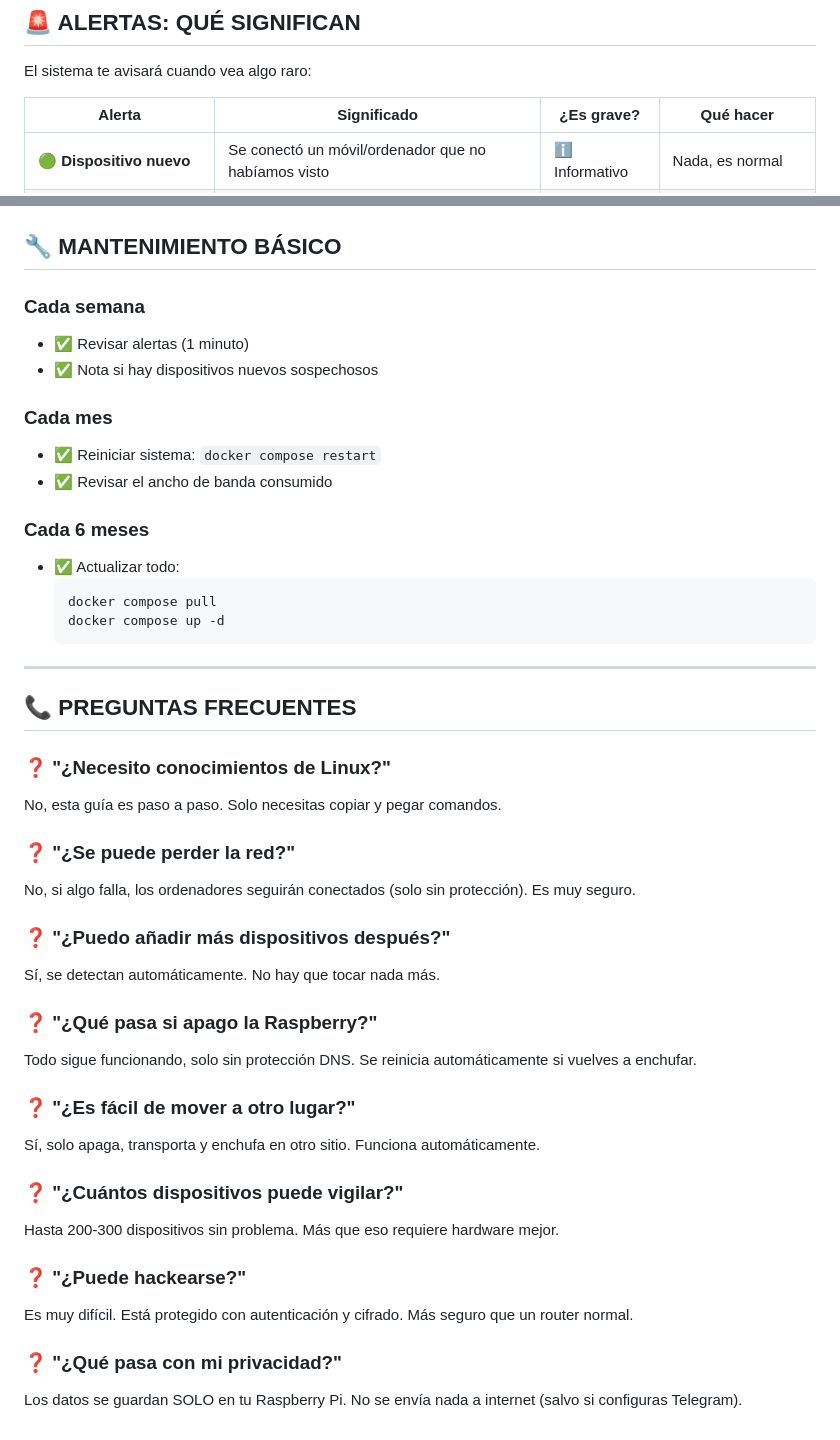
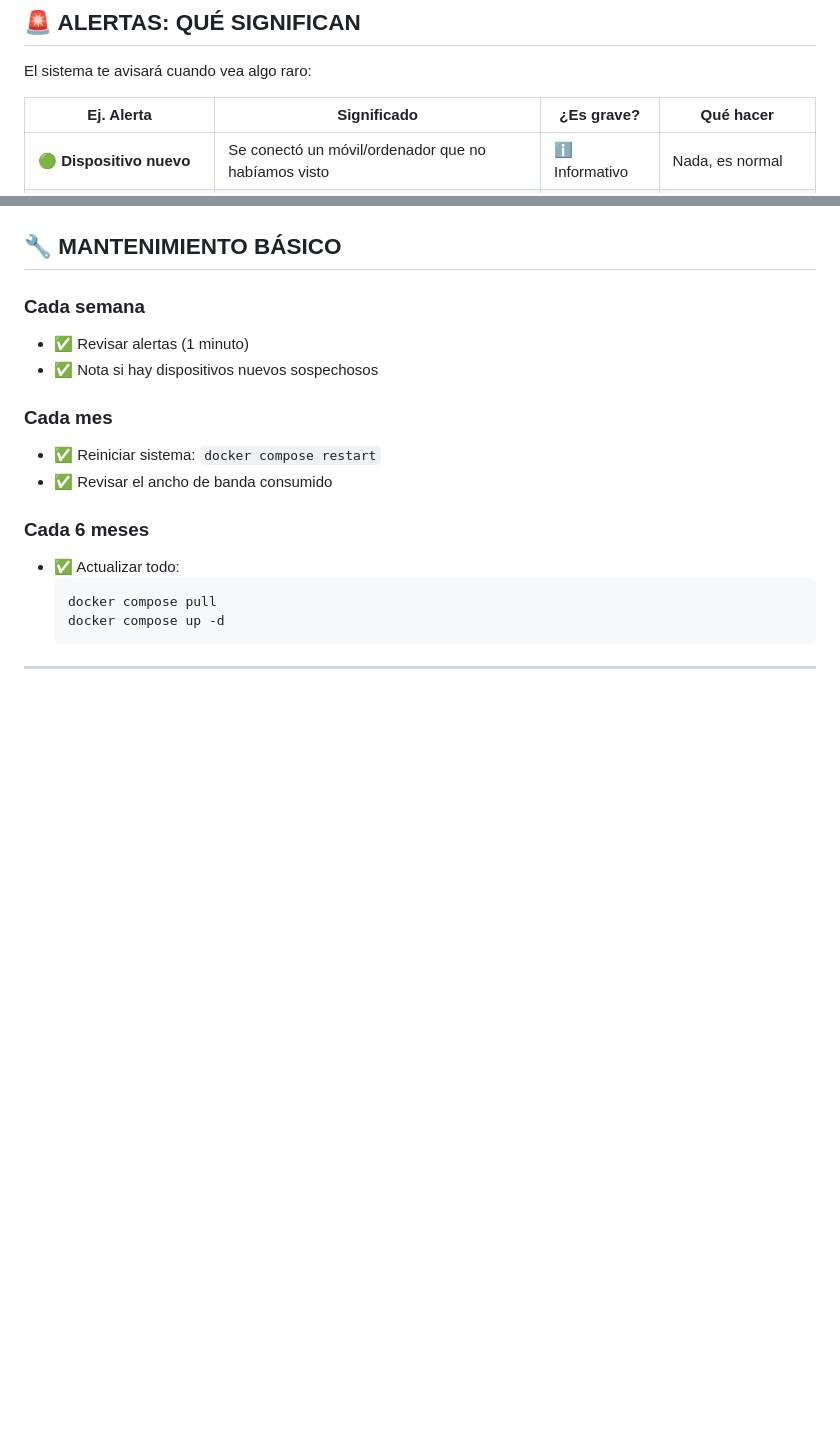
Before and after one commit to aanderdc/TFG_deCastro-Ander, a Markdown page: README_SIMPLE.md, 2 parts joined by grey strips. GitHub-like rendering; blank space fills up the shorter version.

Commit message:
Remove FAQ section from README_SIMPLE.md
Removed FAQ section from README_SIMPLE.md

````diff
--- a/README_SIMPLE.md
+++ b/README_SIMPLE.md
@@ -333,7 +333,7 @@ Esto muestra el error. Ejemplos comunes:
 
 El sistema te avisará cuando vea algo raro:
 
-| Alerta | Significado | ¿Es grave? | Qué hacer |
+| Ej. Alerta | Significado | ¿Es grave? | Qué hacer |
 |---|---|---|---|
 | 🟢 **Dispositivo nuevo** | Se conectó un móvil/ordenador que no habíamos visto | ℹ️ Informativo | Nada, es normal |
 | 🟠 **Tráfico inusual** | Se descarga MUCHO más de lo normal | ⚠️ Aviso | Revisa qué dispositivo |
@@ -401,29 +401,3 @@ docker compose restart mi_dashboard
   ```
 
 ---
-
-## 📞 PREGUNTAS FRECUENTES
-
-### ❓ "¿Necesito conocimientos de Linux?"
-No, esta guía es paso a paso. Solo necesitas copiar y pegar comandos.
-
-### ❓ "¿Se puede perder la red?"
-No, si algo falla, los ordenadores seguirán conectados (solo sin protección). Es muy seguro.
-
-### ❓ "¿Puedo añadir más dispositivos después?"
-Sí, se detectan automáticamente. No hay que tocar nada más.
-
-### ❓ "¿Qué pasa si apago la Raspberry?"
-Todo sigue funcionando, solo sin protección DNS. Se reinicia automáticamente si vuelves a enchufar.
-
-### ❓ "¿Es fácil de mover a otro lugar?"
-Sí, solo apaga, transporta y enchufa en otro sitio. Funciona automáticamente.
-
-### ❓ "¿Cuántos dispositivos puede vigilar?"
-Hasta 200-300 dispositivos sin problema. Más que eso requiere hardware mejor.
-
-### ❓ "¿Puede hackearse?"
-Es muy difícil. Está protegido con autenticación y cifrado. Más seguro que un router normal.
-
-### ❓ "¿Qué pasa con mi privacidad?"
-Los datos se guardan SOLO en tu Raspberry Pi. No se envía nada a internet (salvo si configuras Telegram).
````
